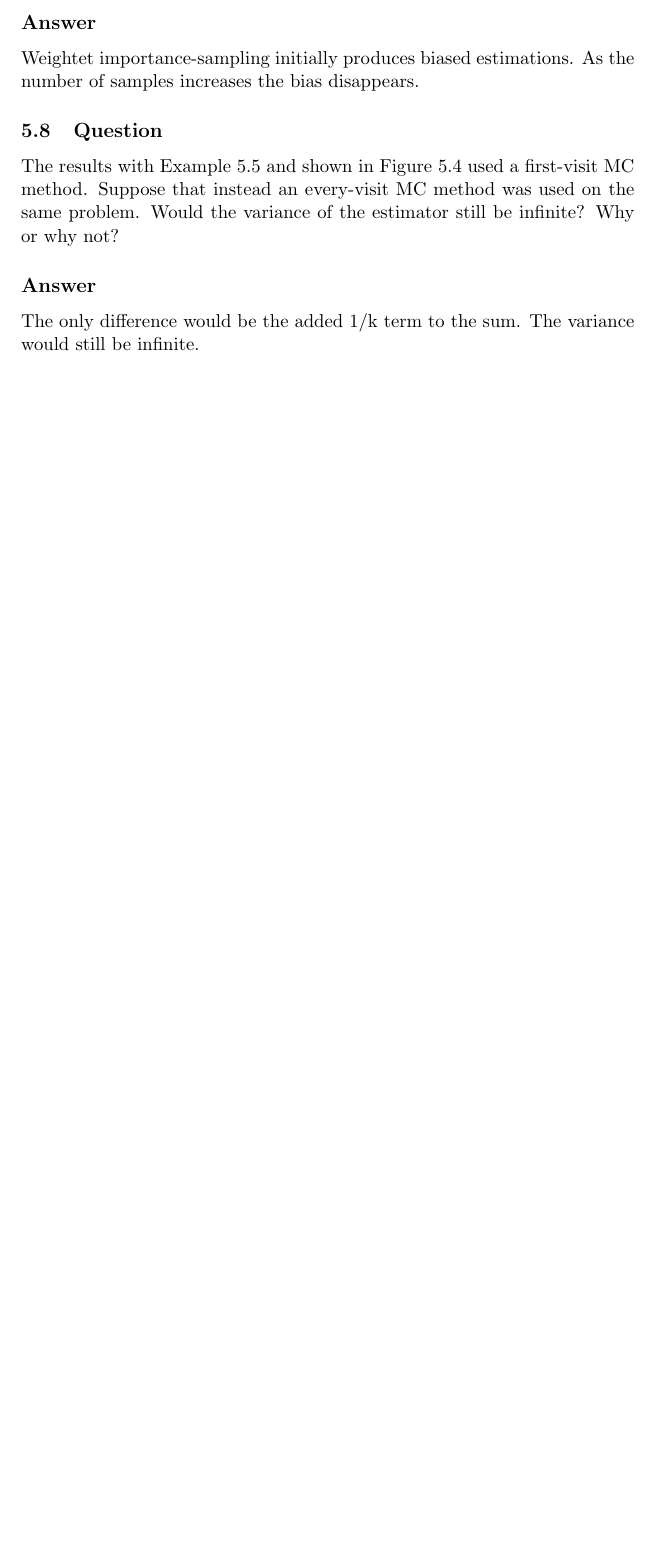
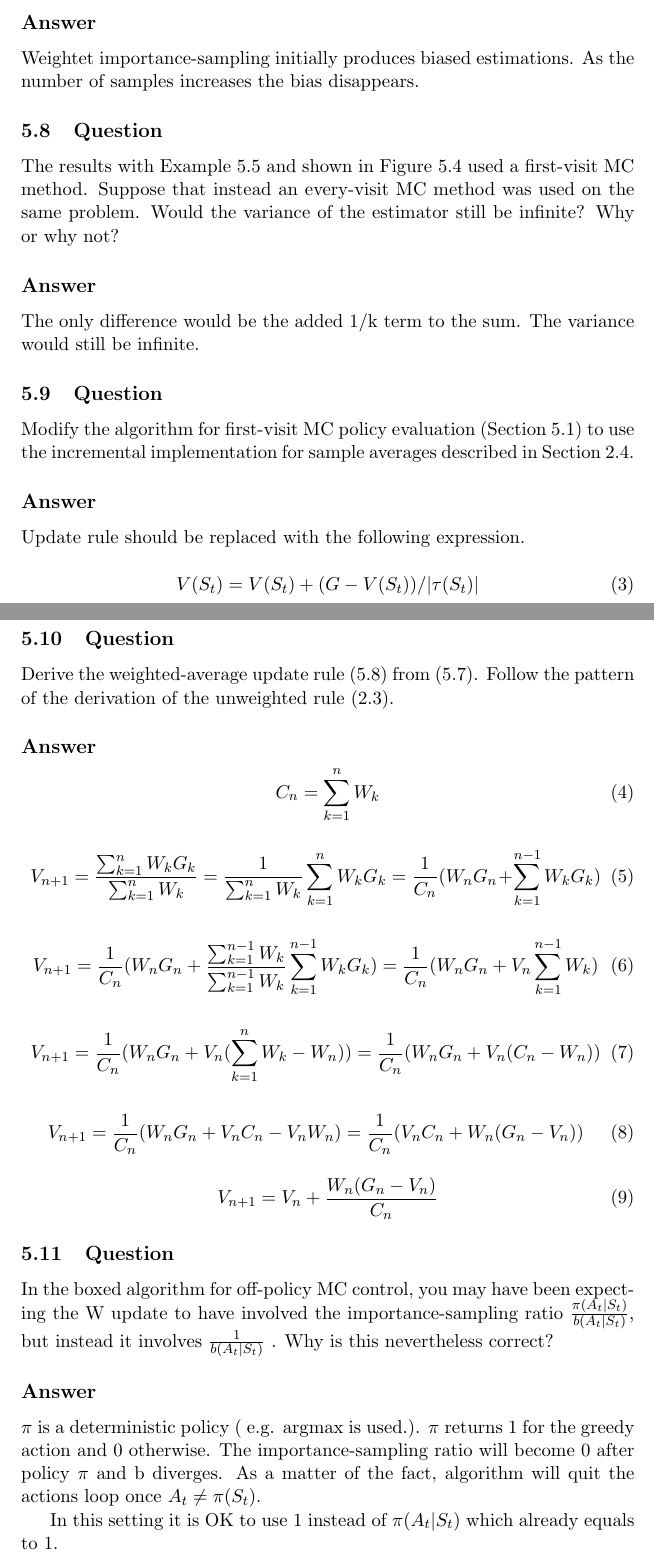
Before and after one commit to habanoz/reinforcement-learning-an-introduction, a LaTeX problem sheet (chapter5/exercises5.tex): part of page 3 of 3 before the commit and two parts of pages 3 and 4 of 5 after it, the two joined at a grey line, cut so that both start at the same text, the shorter picture padded with empty space. Compiled offline with pdfLaTeX.

Commit message:
chapter 5 exercises until 11.

```diff
--- a/chapter5/exercises5.tex
+++ b/chapter5/exercises5.tex
@@ -119,3 +119,59 @@
     The only difference would be the added 1/k term to the sum.
     The variance would still be infinite.
 
+    \subsection{Question}
+
+    Modify the algorithm for first-visit MC policy evaluation (Section 5.1) to use the incremental implementation for sample averages described in Section 2.4.
+
+    \subsection*{Answer}
+
+    Update rule should be replaced with the following expression.
+
+    \begin{equation}
+        V(S_{t}) = V(S_{t}) + (G - V(S_{t})) / |\tau(S_{t})|
+    \end{equation}
+
+    \subsection{Question}
+
+    Derive the weighted-average update rule (5.8) from (5.7).
+    Follow the pattern of the derivation of the unweighted rule (2.3).
+
+    \subsection*{Answer}
+
+    \begin{equation}
+        C_{n}= \sum_{k=1}^{n} W_{k}
+    \end{equation}
+
+    \begin{equation}
+        V_{n+1}=\frac{ \sum_{k=1}^{n} W_{k} G_{k}  }{ \sum_{k=1}^{n} W_{k} } = \frac{ 1 }{ \sum_{k=1}^{n} W_{k} } \sum_{k=1}^{n} W_{k} G_{k} = \frac{ 1 }{ C_{n} } ( W_{n} G_{n} +  \sum_{k=1}^{n - 1} W_{k} G_{k} )
+    \end{equation}
+
+    \begin{equation}
+        V_{n+1} = \frac{ 1 }{ C_{n} } ( W_{n} G_{n} +  \frac{ \sum_{k=1}^{n-1} W_{k} }{ \sum_{k=1}^{n-1} W_{k} } \sum_{k=1}^{n - 1} W_{k} G_{k} ) = \frac{ 1 }{ C_{n} } ( W_{n} G_{n} + V_{n} \sum_{k=1}^{n-1} W_{k}  )
+    \end{equation}
+
+    \begin{equation}
+        V_{n+1} = \frac{ 1 }{ C_{n} } ( W_{n} G_{n} + V_{n} (\sum_{k=1}^{n} W_{k} - W_{n}) ) = \frac{ 1 }{ C_{n} } ( W_{n} G_{n} + V_{n} (C_{n} - W_{n}) )
+    \end{equation}
+
+    \begin{equation}
+        V_{n+1} = \frac{ 1 }{ C_{n} } ( W_{n} G_{n} + V_{n} C_{n} - V_{n}  W_{n} ) = \frac{ 1 }{ C_{n} } ( V_{n} C_{n} + W_{n} ( G_{n} - V_{n} ) )
+    \end{equation}
+
+    \begin{equation}
+        V_{n+1} = V_{n} +  \frac{ W_{n} ( G_{n} - V_{n} ) }{ C_{n}}
+    \end{equation}
+
+    \subsection{Question}
+
+    In the boxed algorithm for off-policy MC control, you may have been expecting the W update to have involved the importance-sampling ratio $ \frac{\pi(A_t|S_t)}{b(A_t|S_t)} $, but instead it involves $ \frac{ 1 }{b(A_t|S_t)} $ .
+    Why is this nevertheless correct?
+
+    \subsection*{Answer}
+
+    $\pi$ is a deterministic policy ( e.g. argmax is used.).
+    $ \pi $ returns 1 for the greedy action and 0 otherwise.
+    The importance-sampling ratio will become 0 after policy $\pi$ and b diverges.
+    As a matter of the fact, algorithm will quit the actions loop once $ A_t \neq \pi(S_t)$.
+
+    In this setting it is OK to use 1 instead of $\pi(A_t|S_t)$ which already equals to 1.
```
Also changed, not shown: chapter5/exercises5.tex (11 more changed lines).
